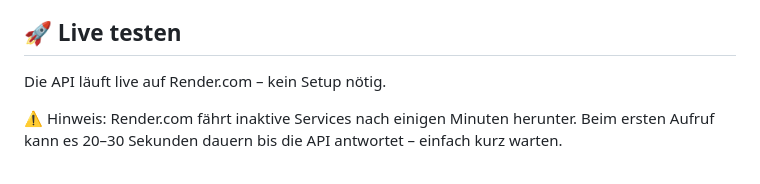
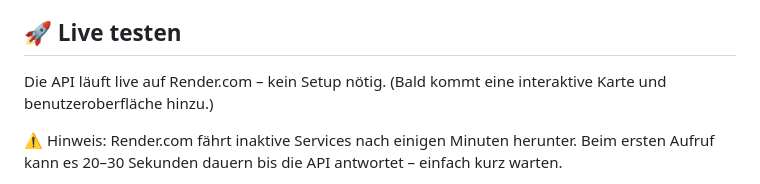
Before and after one commit to JsN-1905/ml-pipeline-immobilien, a Markdown page: README.md, the part around the change. GitHub-like rendering.

```diff
--- a/README.md
+++ b/README.md
@@ -33,6 +33,7 @@ ml-pipeline-immobilien/
 ## 🚀 Live testen
 
 Die API läuft live auf Render.com – kein Setup nötig.
+(Bald kommt eine interaktive Karte und benutzeroberfläche hinzu.)
 
 ⚠️ Hinweis: Render.com fährt inaktive Services nach einigen Minuten herunter. Beim ersten Aufruf kann es 20–30 Sekunden dauern bis die API antwortet – einfach kurz warten.
 
```
